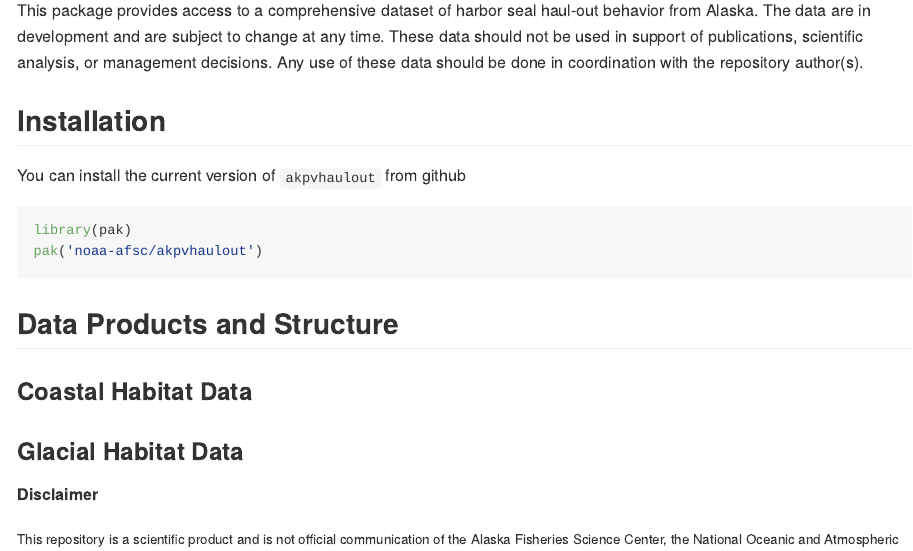
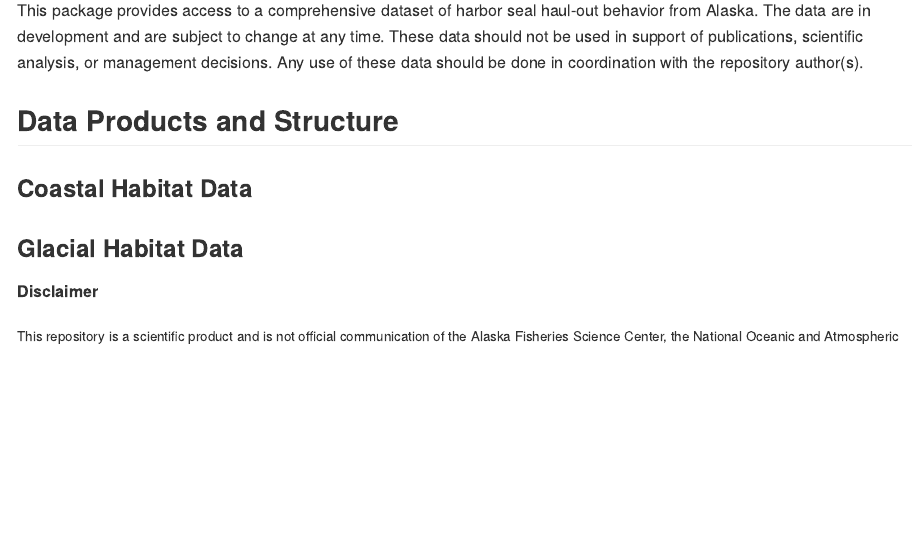
Before and after one commit to noaa-afsc/akpvhaulout, an R Markdown document (README.Rmd): the page in a window 1100 px wide, from 150 px down. The pictures show the output file README.md that the author committed with the source, drawn offline in the style of GitHub.

Commit message:
remove install section from README

````diff
--- a/README.Rmd
+++ b/README.Rmd
@@ -23,14 +23,6 @@ are subject to change at any time. These data should not be used in support
 of publications, scientific analysis, or management decisions. Any use of
 these data should be done in coordination with the repository author(s).
 
-## Installation
-
-You can install the current version of `akpvhaulout` from github
-
-```{r install-github, eval=FALSE}
-library(pak)
-pak('noaa-afsc/akpvhaulout')
-```
 
 ## Data Products and Structure
 
````
Also changed, not shown: README.md.
